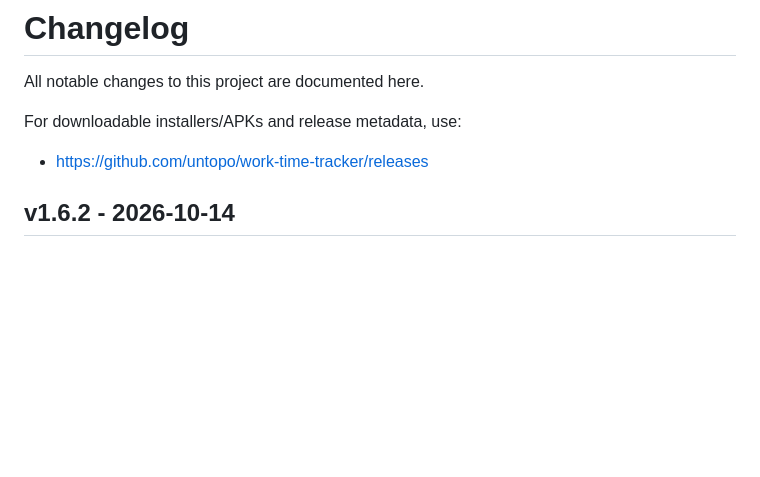
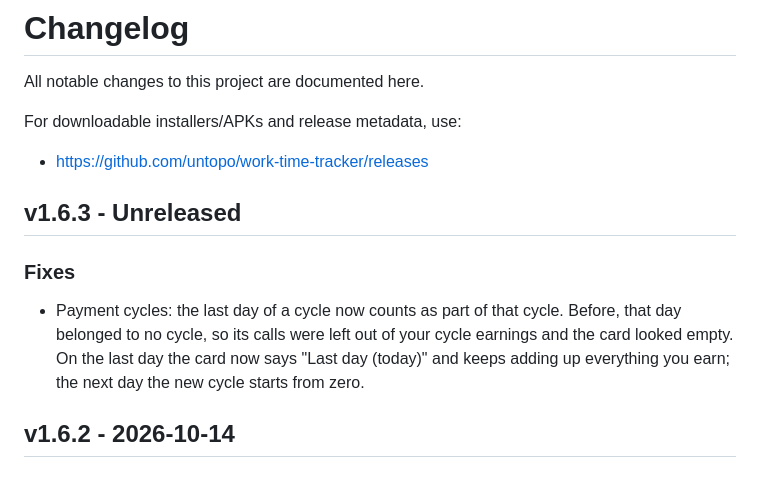
Before and after one commit to untopo/work-time-tracker, a Markdown page: CHANGELOG.md, the part around the change. Drawn GitHub-style; blank space fills up the shorter version.

Commit message:
Changelog: draft v1.6.3 entry for the payment cycle last-day fix

```diff
--- a/CHANGELOG.md
+++ b/CHANGELOG.md
@@ -4,6 +4,11 @@ All notable changes to this project are documented here.
 
 For downloadable installers/APKs and release metadata, use:
 - https://github.com/untopo/work-time-tracker/releases
+
+## v1.6.3 - Unreleased
+
+### Fixes
+- Payment cycles: the last day of a cycle now counts as part of that cycle. Before, that day belonged to no cycle, so its calls were left out of your cycle earnings and the card looked empty. On the last day the card now says "Last day (today)" and keeps adding up everything you earn; the next day the new cycle starts from zero.
 
 ## v1.6.2 - 2026-10-14
 
```
